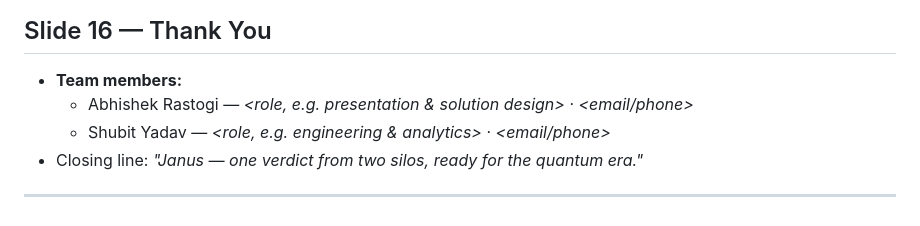
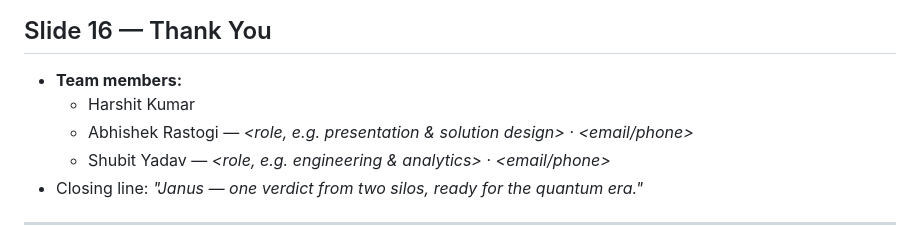
Before and after one commit to kharshit801/janus, a Markdown page: docs/PRESENTATION.md, the part around the change. Rendered like a GitHub page.

```diff
--- a/docs/PRESENTATION.md
+++ b/docs/PRESENTATION.md
@@ -129,6 +129,7 @@
 
 ## Slide 16 — Thank You
 - **Team members:**
+  - Harshit Kumar
   - Abhishek Rastogi — _<role, e.g. presentation & solution design>_ · _<email/phone>_
   - Shubit Yadav — _<role, e.g. engineering & analytics>_ · _<email/phone>_
 - Closing line: *"Janus — one verdict from two silos, ready for the quantum era."*
```
